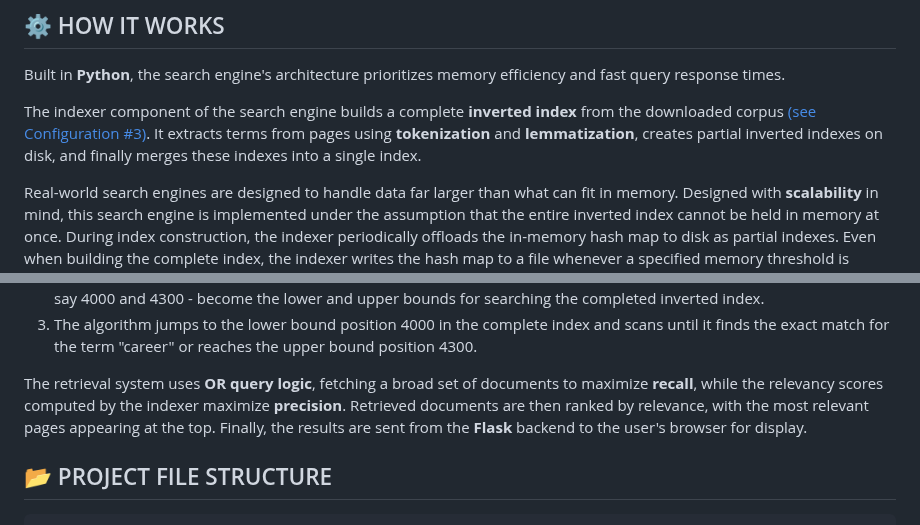
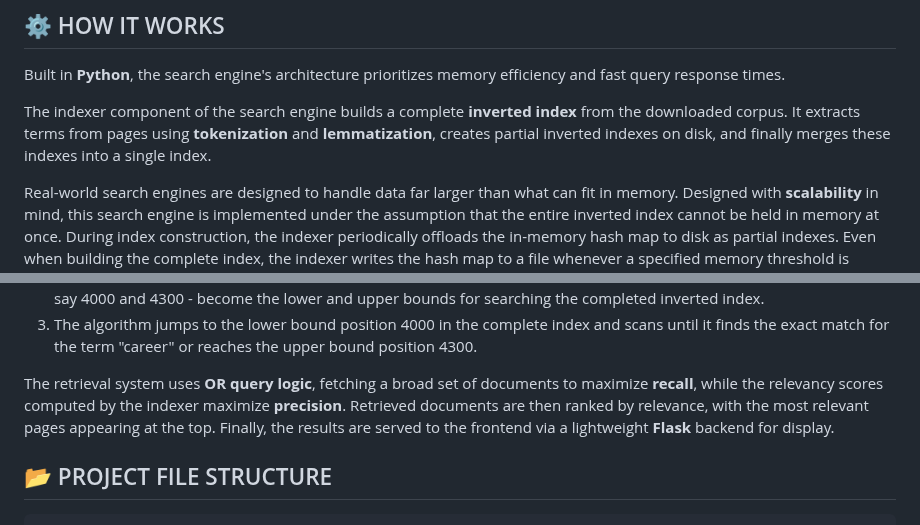
Before and after one commit to ashneetrathore/ZotSearch, a Markdown page: README.md, 2 parts joined by grey strips. Rendered like a GitHub page.

Commit message:
Cleaned up READme

````diff
--- a/README.md
+++ b/README.md
@@ -12,7 +12,7 @@ Zot Search is a domain-specific search engine for UCI ICS (University of Califor
 ## :gear: HOW IT WORKS
 Built in **Python**, the search engine's architecture prioritizes memory efficiency and fast query response times.
 
-The indexer component of the search engine builds a complete **inverted index** from the downloaded corpus [(see Configuration #3)](#anchor-point). It extracts terms from pages using **tokenization** and **lemmatization**, creates partial inverted indexes on disk, and finally merges these indexes into a single index.
+The indexer component of the search engine builds a complete **inverted index** from the downloaded corpus. It extracts terms from pages using **tokenization** and **lemmatization**, creates partial inverted indexes on disk, and finally merges these indexes into a single index.
 
 Real-world search engines are designed to handle data far larger than what can fit in memory. Designed with **scalability** in mind, this search engine is implemented under the assumption that the entire inverted index cannot be held in memory at once. During index construction, the indexer periodically offloads the in-memory hash map to disk as partial indexes. Even when building the complete index, the indexer writes the hash map to a file whenever a specified memory threshold is reached.
 
@@ -29,7 +29,7 @@ To illustrate how retrieval works, consider the query "career":
 2. The algorithm jumps to the position 100 in the term offset index and scans until it finds the two terms "career" falls between - say, "cantral" and "carridin". Once these bounding terms are found, scanning terminates because the end position 150 only indicates the maximum possible range to consider. The positions associated with the bounding terms - say 4000 and 4300 - become the lower and upper bounds for searching the completed inverted index.
 3. The algorithm jumps to the lower bound position 4000 in the complete index and scans until it finds the exact match for the term "career" or reaches the upper bound position 4300.
 
-The retrieval system uses **OR query logic**, fetching a broad set of documents to maximize **recall**, while the relevancy scores computed by the indexer maximize **precision**. Retrieved documents are then ranked by relevance, with the most relevant pages appearing at the top. Finally, the results are sent from the **Flask** backend to the user's browser for display.
+The retrieval system uses **OR query logic**, fetching a broad set of documents to maximize **recall**, while the relevancy scores computed by the indexer maximize **precision**. Retrieved documents are then ranked by relevance, with the most relevant pages appearing at the top. Finally, the results are served to the frontend via a lightweight **Flask** backend for display.
 
 ## :open_file_folder: PROJECT FILE STRUCTURE
 ```bash
````
